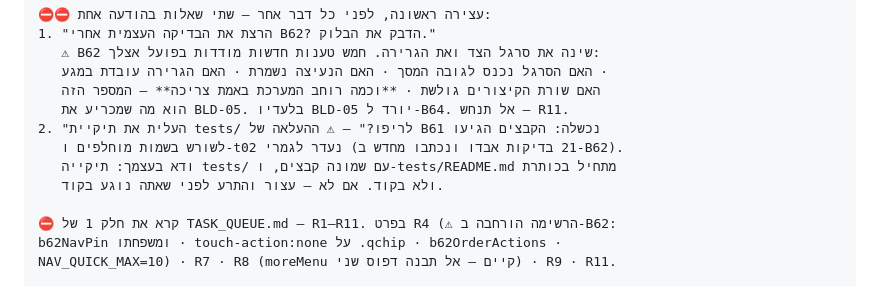
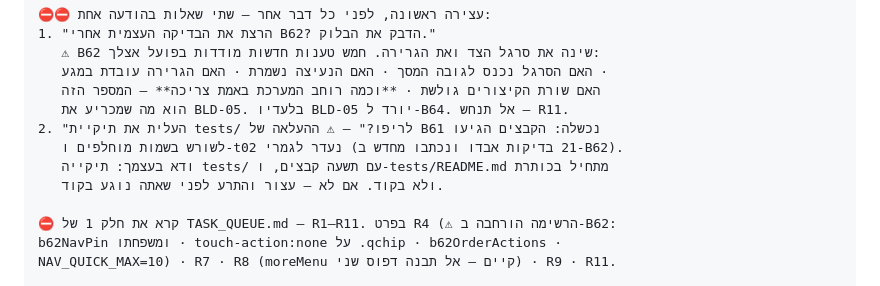
Before and after one commit to aviav4433-cell/mapa-noble, a Markdown page: TASK_QUEUE.md, the part around the change. Drawn GitHub-style.

Commit message:
Fix number of files in tests directory in documentation

```diff
--- a/TASK_QUEUE.md
+++ b/TASK_QUEUE.md
@@ -987,7 +987,7 @@ TASK_QUEUE.md מלא (כל פריטי האצווה מסומנים ✅) + HANDOFF
    הוא מה שמכריע את BLD-05. בלעדיו BLD-05 יורד ל-B64. אל תנחש — R11.
 2. "העלית את תיקיית tests/ לריפו?" — ⚠ ההעלאה של B61 נכשלה: הקבצים הגיעו
    לשורש בשמות מוחלפים ו-t02 נעדר לגמרי (21 בדיקות אבדו ונכתבו מחדש ב-B62).
-   ודא בעצמך: תיקייה tests/ עם שמונה קבצים, ו-tests/README.md מתחיל בכותרת
+   ודא בעצמך: תיקייה tests/ עם תשעה קבצים, ו-tests/README.md מתחיל בכותרת
    ולא בקוד. אם לא — עצור והתרע לפני שאתה נוגע בקוד.
 
 ⛔ קרא את חלק 1 של TASK_QUEUE.md — R1–R11. בפרט R4 (⚠ הרשימה הורחבה ב-B62:
```
